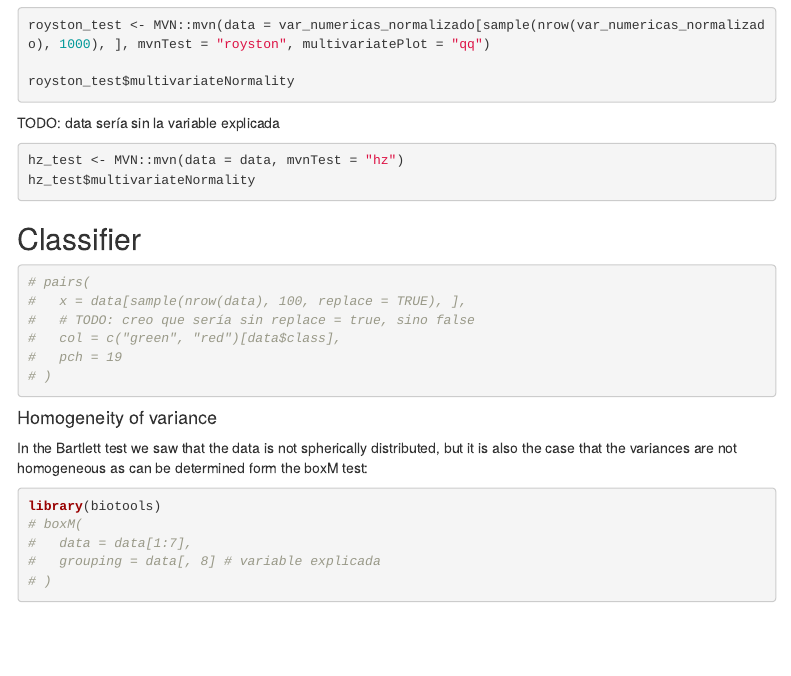
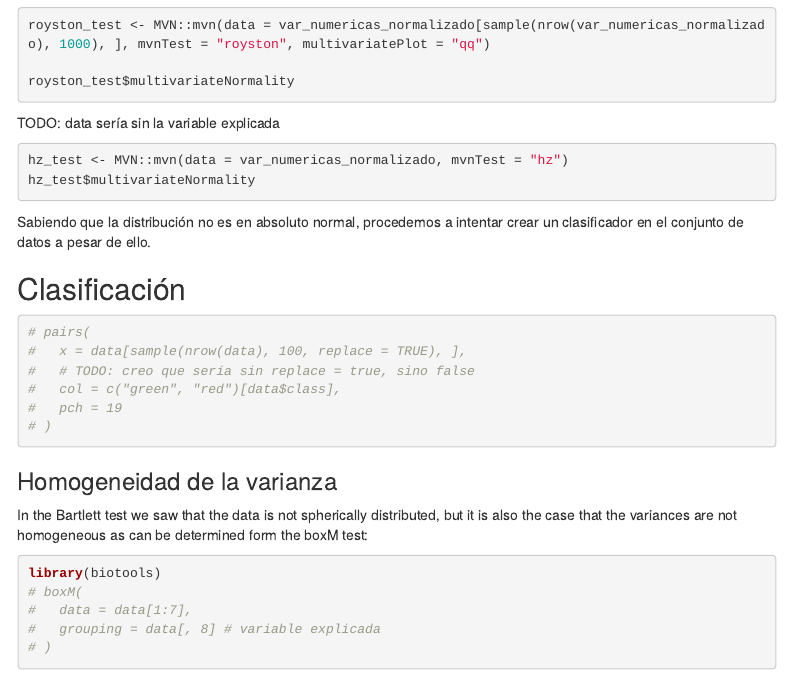
Before and after one commit to LucasFA/emv_trabajo, an R Markdown document (exploratorio.rmd): the page in a window 1100 px wide, from 6830 px down. Rendered offline with R 4.5, knitr and Pandoc, with nearby package versions; the code chunks are not run, so their results and figures are left out; menus at the side of the page are left out.

Commit message:
Nombres de variables, títulos

````diff
--- a/exploratorio.rmd
+++ b/exploratorio.rmd
@@ -478,14 +478,15 @@ royston_test$multivariateNormality
 
 TODO: data sería sin la variable explicada
 ```{r}
-hz_test <- MVN::mvn(data = data, mvnTest = "hz")
+hz_test <- MVN::mvn(data = var_numericas_normalizado, mvnTest = "hz")
 hz_test$multivariateNormality
 ```
 
+Sabiendo que la distribución no es en absoluto normal, procedemos a intentar crear un clasificador en el conjunto de datos a pesar de ello.
 
 <!-- Apartado g -->
 
-## Classifier
+## Clasificación
 
 ```{r}
 # pairs(
@@ -495,8 +496,7 @@ hz_test$multivariateNormality
 #   pch = 19
 # )
 ```
-
-#### Homogeneity of variance
+### Homogeneidad de la varianza
 
 In the Bartlett test we saw that the data is not spherically distributed, but it is also the case that the variances are not homogeneous as can be determined form the boxM test:
 
````
